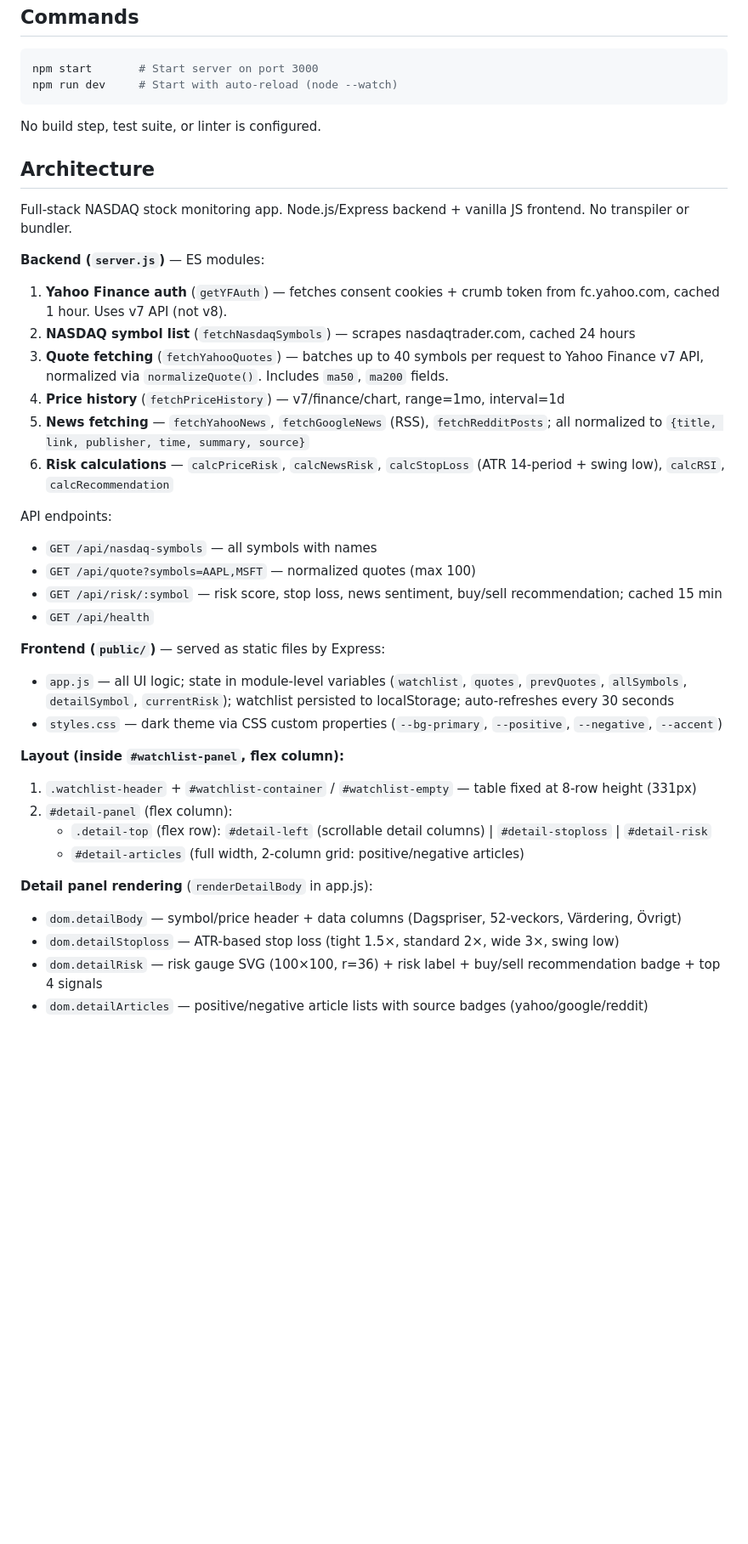
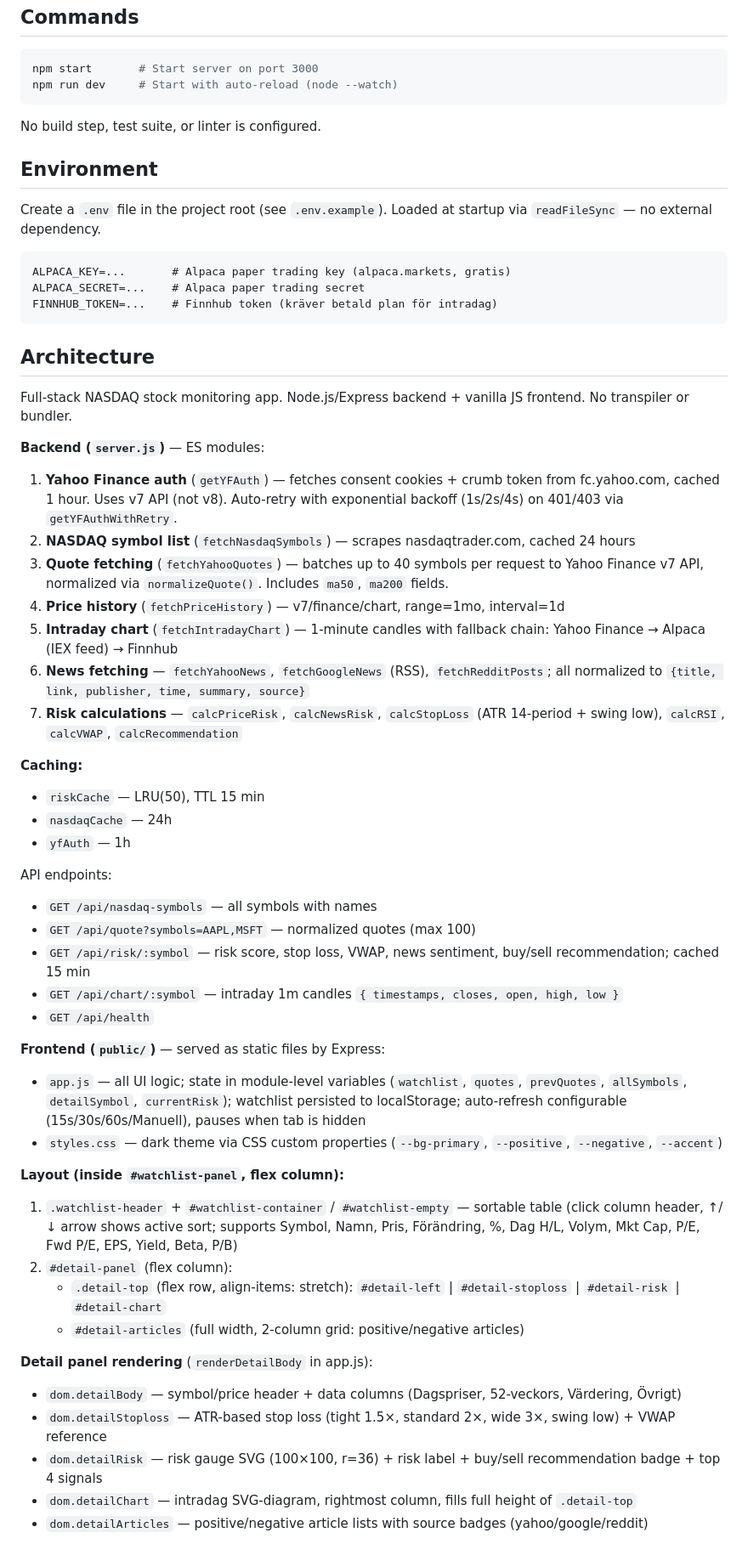
Before and after one commit to m466e/tradeinfo, a Markdown page: CLAUDE.md, the part around one of its changes. Shown at 85% size. GitHub-like rendering; blank space fills up the shorter version.

Commit message:
Uppdatera CLAUDE.md med alla förändringar sedan senaste commit
Co-Authored-By: Claude Sonnet 4.6 <noreply@anthropic.com>

````diff
--- a/CLAUDE.md
+++ b/CLAUDE.md
@@ -11,37 +11,55 @@ npm run dev     # Start with auto-reload (node --watch)
 
 No build step, test suite, or linter is configured.
 
+## Environment
+
+Create a `.env` file in the project root (see `.env.example`). Loaded at startup via `readFileSync` — no external dependency.
+
+```
+ALPACA_KEY=...       # Alpaca paper trading key (alpaca.markets, gratis)
+ALPACA_SECRET=...    # Alpaca paper trading secret
+FINNHUB_TOKEN=...    # Finnhub token (kräver betald plan för intradag)
+```
+
 ## Architecture
 
 Full-stack NASDAQ stock monitoring app. Node.js/Express backend + vanilla JS frontend. No transpiler or bundler.
 
 **Backend (`server.js`)** — ES modules:
-1. **Yahoo Finance auth** (`getYFAuth`) — fetches consent cookies + crumb token from fc.yahoo.com, cached 1 hour. Uses v7 API (not v8).
+1. **Yahoo Finance auth** (`getYFAuth`) — fetches consent cookies + crumb token from fc.yahoo.com, cached 1 hour. Uses v7 API (not v8). Auto-retry with exponential backoff (1s/2s/4s) on 401/403 via `getYFAuthWithRetry`.
 2. **NASDAQ symbol list** (`fetchNasdaqSymbols`) — scrapes nasdaqtrader.com, cached 24 hours
 3. **Quote fetching** (`fetchYahooQuotes`) — batches up to 40 symbols per request to Yahoo Finance v7 API, normalized via `normalizeQuote()`. Includes `ma50`, `ma200` fields.
 4. **Price history** (`fetchPriceHistory`) — v7/finance/chart, range=1mo, interval=1d
-5. **News fetching** — `fetchYahooNews`, `fetchGoogleNews` (RSS), `fetchRedditPosts`; all normalized to `{title, link, publisher, time, summary, source}`
-6. **Risk calculations** — `calcPriceRisk`, `calcNewsRisk`, `calcStopLoss` (ATR 14-period + swing low), `calcRSI`, `calcRecommendation`
+5. **Intraday chart** (`fetchIntradayChart`) — 1-minute candles with fallback chain: Yahoo Finance → Alpaca (IEX feed) → Finnhub
+6. **News fetching** — `fetchYahooNews`, `fetchGoogleNews` (RSS), `fetchRedditPosts`; all normalized to `{title, link, publisher, time, summary, source}`
+7. **Risk calculations** — `calcPriceRisk`, `calcNewsRisk`, `calcStopLoss` (ATR 14-period + swing low), `calcRSI`, `calcVWAP`, `calcRecommendation`
+
+**Caching:**
+- `riskCache` — LRU(50), TTL 15 min
+- `nasdaqCache` — 24h
+- `yfAuth` — 1h
 
 API endpoints:
 - `GET /api/nasdaq-symbols` — all symbols with names
 - `GET /api/quote?symbols=AAPL,MSFT` — normalized quotes (max 100)
-- `GET /api/risk/:symbol` — risk score, stop loss, news sentiment, buy/sell recommendation; cached 15 min
+- `GET /api/risk/:symbol` — risk score, stop loss, VWAP, news sentiment, buy/sell recommendation; cached 15 min
+- `GET /api/chart/:symbol` — intraday 1m candles `{ timestamps, closes, open, high, low }`
 - `GET /api/health`
 
 **Frontend (`public/`)** — served as static files by Express:
-- `app.js` — all UI logic; state in module-level variables (`watchlist`, `quotes`, `prevQuotes`, `allSymbols`, `detailSymbol`, `currentRisk`); watchlist persisted to localStorage; auto-refreshes every 30 seconds
+- `app.js` — all UI logic; state in module-level variables (`watchlist`, `quotes`, `prevQuotes`, `allSymbols`, `detailSymbol`, `currentRisk`); watchlist persisted to localStorage; auto-refresh configurable (15s/30s/60s/Manuell), pauses when tab is hidden
 - `styles.css` — dark theme via CSS custom properties (`--bg-primary`, `--positive`, `--negative`, `--accent`)
 
 **Layout (inside `#watchlist-panel`, flex column):**
-1. `.watchlist-header` + `#watchlist-container` / `#watchlist-empty` — table fixed at 8-row height (331px)
+1. `.watchlist-header` + `#watchlist-container` / `#watchlist-empty` — sortable table (click column header, ↑/↓ arrow shows active sort; supports Symbol, Namn, Pris, Förändring, %, Dag H/L, Volym, Mkt Cap, P/E, Fwd P/E, EPS, Yield, Beta, P/B)
 2. `#detail-panel` (flex column):
-   - `.detail-top` (flex row): `#detail-left` (scrollable detail columns) | `#detail-stoploss` | `#detail-risk`
+   - `.detail-top` (flex row, align-items: stretch): `#detail-left` | `#detail-stoploss` | `#detail-risk` | `#detail-chart`
    - `#detail-articles` (full width, 2-column grid: positive/negative articles)
 
 **Detail panel rendering** (`renderDetailBody` in app.js):
 - `dom.detailBody` — symbol/price header + data columns (Dagspriser, 52-veckors, Värdering, Övrigt)
-- `dom.detailStoploss` — ATR-based stop loss (tight 1.5×, standard 2×, wide 3×, swing low)
+- `dom.detailStoploss` — ATR-based stop loss (tight 1.5×, standard 2×, wide 3×, swing low) + VWAP reference
 - `dom.detailRisk` — risk gauge SVG (100×100, r=36) + risk label + buy/sell recommendation badge + top 4 signals
+- `dom.detailChart` — intradag SVG-diagram, rightmost column, fills full height of `.detail-top`
 - `dom.detailArticles` — positive/negative article lists with source badges (yahoo/google/reddit)
 
````
Also changed, not shown: other parts of CLAUDE.md (+14 -7 lines).
